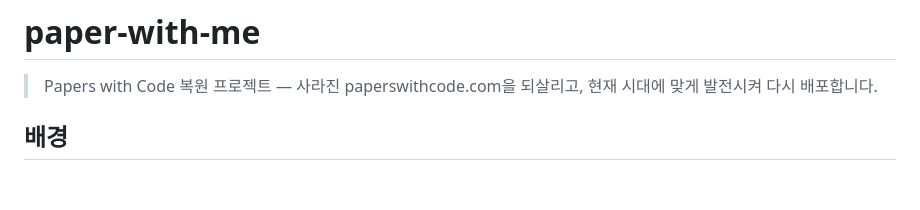
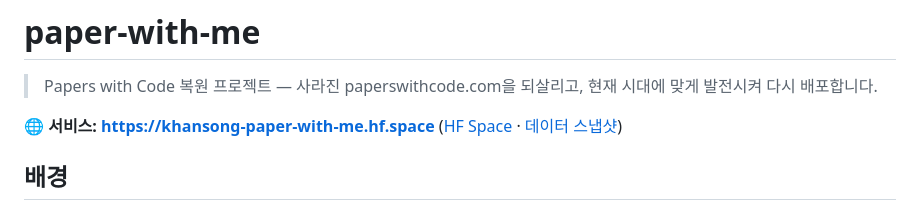
Before and after one commit to DaeSeokSong/paper-with-me, a Markdown page: README.md, the part around the change. Rendered like a GitHub page; blank space fills up the shorter version.

Commit message:
README에 라이브 서비스 주소 추가
Co-Authored-By: Claude Fable 5 <noreply@anthropic.com>
Claude-Session: https://claude.ai/code/session_01F4ntYcHJF7WjRLz9xpQnZQ

```diff
--- a/README.md
+++ b/README.md
@@ -1,6 +1,10 @@
 # paper-with-me
 
 > Papers with Code 복원 프로젝트 — 사라진 paperswithcode.com을 되살리고, 현재 시대에 맞게 발전시켜 다시 배포합니다.
+
+**🌐 서비스: https://khansong-paper-with-me.hf.space**
+([HF Space](https://huggingface.co/spaces/KhanSong/paper-with-me) ·
+[데이터 스냅샷](https://huggingface.co/datasets/KhanSong/pwc-restore-data))
 
 ## 배경
 
```
